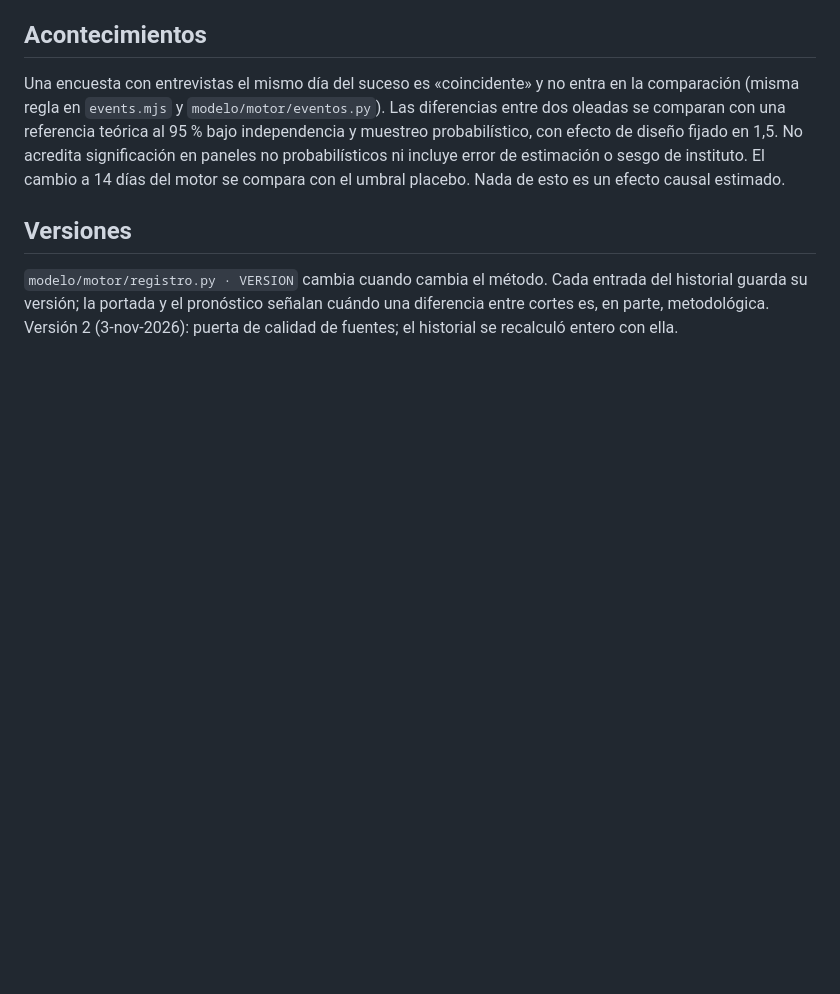
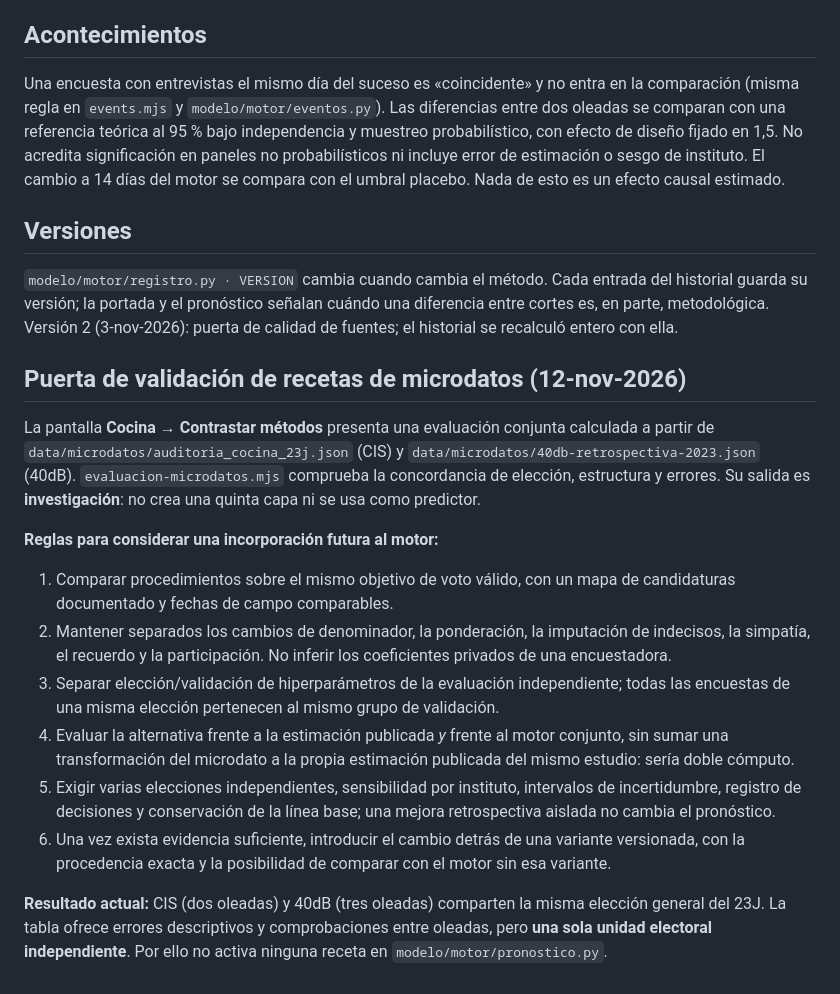
Before and after one commit to bhermoso/observatorio-electoral, a Markdown page: docs/capas.md, the part around the change. Drawn GitHub-style; blank space fills up the shorter version.

Commit message:
Documentar condiciones para integrar recetas de microdatos sin doble cuenta

```diff
--- a/docs/capas.md
+++ b/docs/capas.md
@@ -33,3 +33,22 @@ Una encuesta con entrevistas el mismo día del suceso es «coincidente» y no en
 ## Versiones
 
 `modelo/motor/registro.py · VERSION` cambia cuando cambia el método. Cada entrada del historial guarda su versión; la portada y el pronóstico señalan cuándo una diferencia entre cortes es, en parte, metodológica. Versión 2 (3-nov-2026): puerta de calidad de fuentes; el historial se recalculó entero con ella.
+
+## Puerta de validación de recetas de microdatos (12-nov-2026)
+
+La pantalla **Cocina → Contrastar métodos** presenta una evaluación conjunta calculada a partir de
+`data/microdatos/auditoria_cocina_23j.json` (CIS) y
+`data/microdatos/40db-retrospectiva-2023.json` (40dB).
+`evaluacion-microdatos.mjs` comprueba la concordancia de elección, estructura y errores.
+Su salida es **investigación**: no crea una quinta capa ni se usa como predictor.
+
+**Reglas para considerar una incorporación futura al motor:**
+
+1. Comparar procedimientos sobre el mismo objetivo de voto válido, con un mapa de candidaturas documentado y fechas de campo comparables.
+2. Mantener separados los cambios de denominador, la ponderación, la imputación de indecisos, la simpatía, el recuerdo y la participación. No inferir los coeficientes privados de una encuestadora.
+3. Separar elección/validación de hiperparámetros de la evaluación independiente; todas las encuestas de una misma elección pertenecen al mismo grupo de validación.
+4. Evaluar la alternativa frente a la estimación publicada *y* frente al motor conjunto, sin sumar una transformación del microdato a la propia estimación publicada del mismo estudio: sería doble cómputo.
+5. Exigir varias elecciones independientes, sensibilidad por instituto, intervalos de incertidumbre, registro de decisiones y conservación de la línea base; una mejora retrospectiva aislada no cambia el pronóstico.
+6. Una vez exista evidencia suficiente, introducir el cambio detrás de una variante versionada, con la procedencia exacta y la posibilidad de comparar con el motor sin esa variante.
+
+**Resultado actual:** CIS (dos oleadas) y 40dB (tres oleadas) comparten la misma elección general del 23J. La tabla ofrece errores descriptivos y comprobaciones entre oleadas, pero **una sola unidad electoral independiente**. Por ello no activa ninguna receta en `modelo/motor/pronostico.py`.
```
